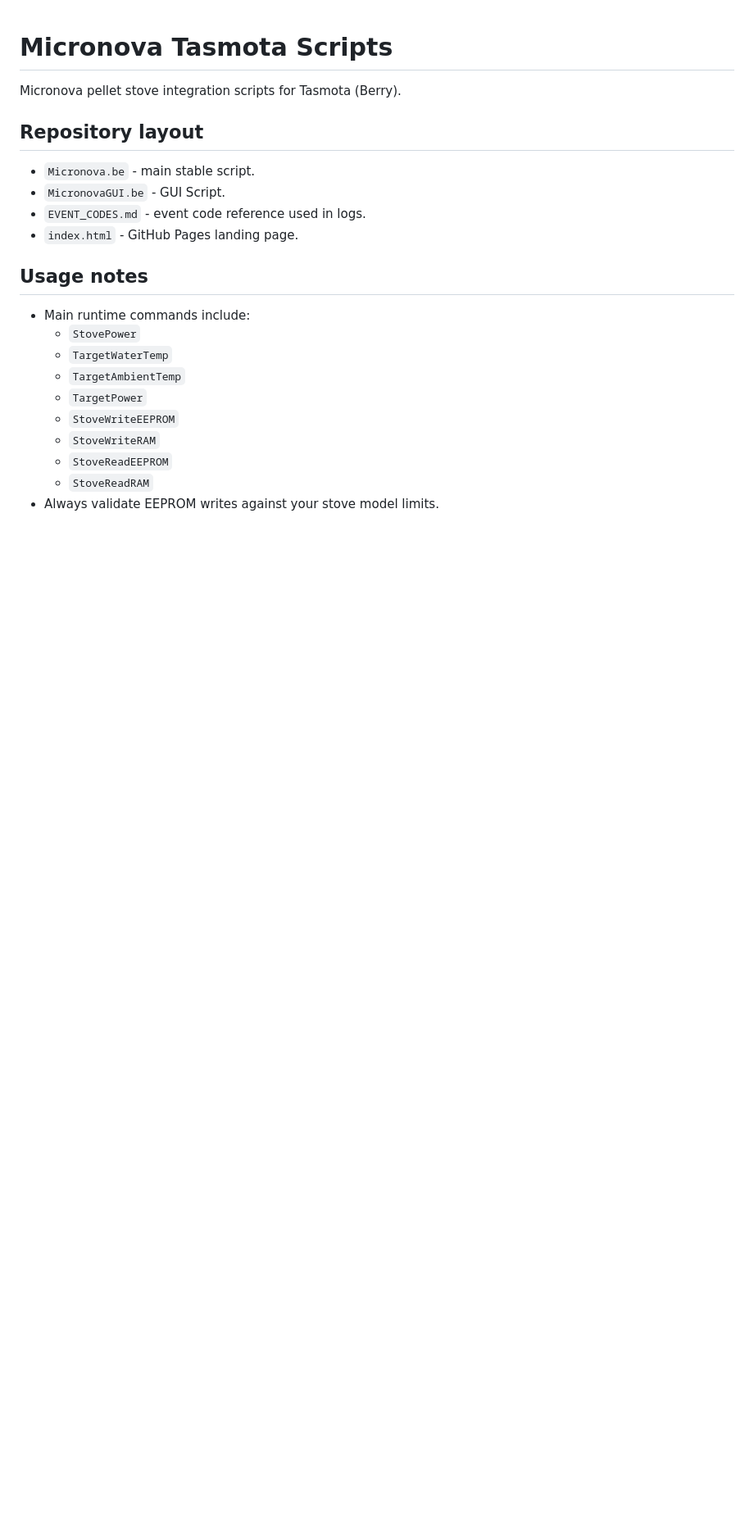
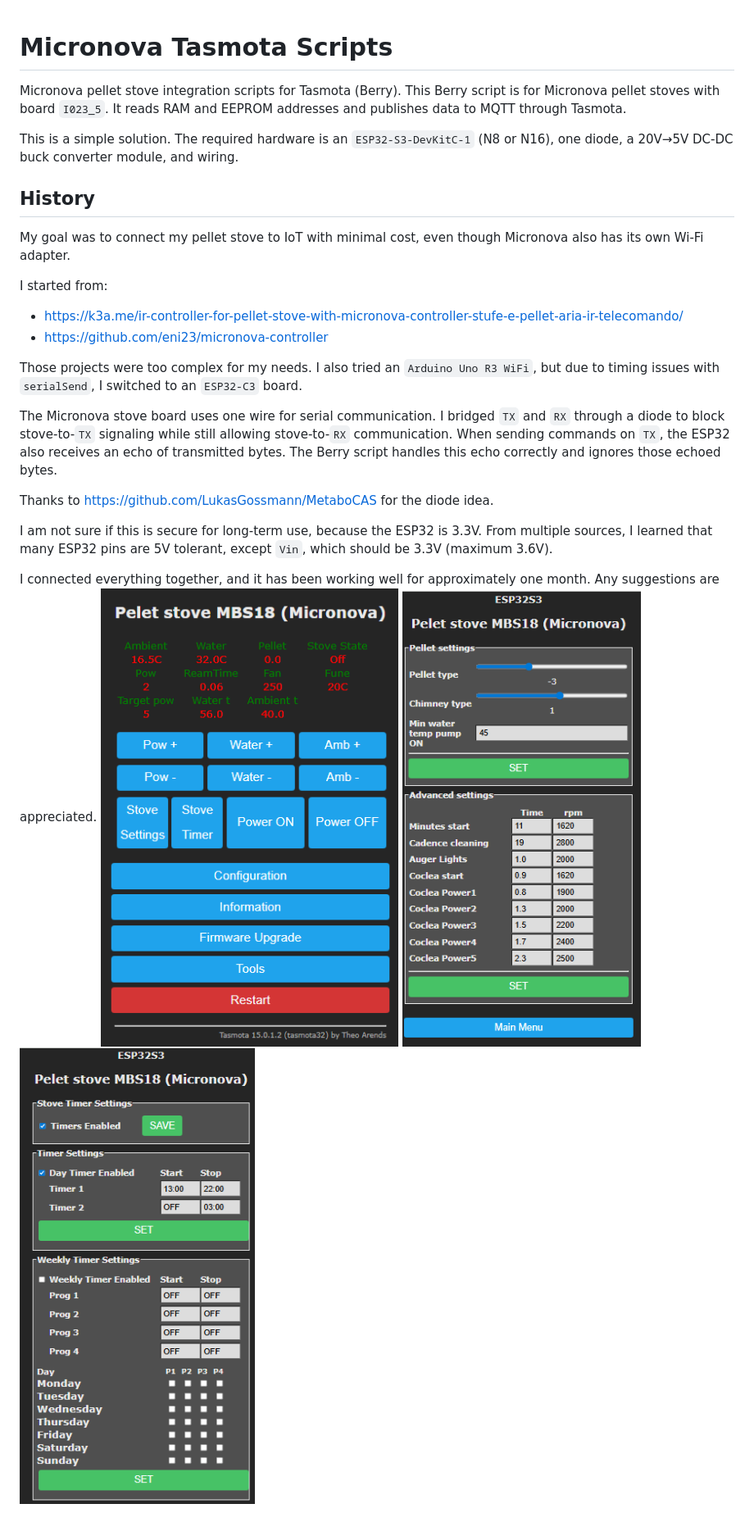
Before and after one commit to dili900/MicronovaBerry, a Markdown page: README.md, the part around one of its changes. Shown at 82% size. GitHub-like rendering; pictures changed too: image-2.png (added), image-3.png (added), image.png (added); blank space fills up the shorter version.

```diff
--- a/README.md
+++ b/README.md
@@ -1,23 +1,30 @@
 # Micronova Tasmota Scripts
 
 Micronova pellet stove integration scripts for Tasmota (Berry).
+This Berry script is for Micronova pellet stoves with board `I023_5`. It reads RAM and EEPROM addresses and publishes data to MQTT through Tasmota.
 
-## Repository layout
+This is a simple solution. The required hardware is an `ESP32-S3-DevKitC-1` (N8 or N16), one diode, a 20V→5V DC-DC buck converter module, and wiring.
 
-- `Micronova.be` - main stable script.
-- `MicronovaGUI.be` - GUI Script.
-- `EVENT_CODES.md` - event code reference used in logs.
-- `index.html` - GitHub Pages landing page.
+## History
 
-## Usage notes
+My goal was to connect my pellet stove to IoT with minimal cost, even though Micronova also has its own Wi-Fi adapter.
 
-- Main runtime commands include:
-  - `StovePower`
-  - `TargetWaterTemp`
-  - `TargetAmbientTemp`
-  - `TargetPower`
-  - `StoveWriteEEPROM`
-  - `StoveWriteRAM`
-  - `StoveReadEEPROM`
-  - `StoveReadRAM`
-- Always validate EEPROM writes against your stove model limits.
+I started from:
+
+- https://k3a.me/ir-controller-for-pellet-stove-with-micronova-controller-stufe-e-pellet-aria-ir-telecomando/
+- https://github.com/eni23/micronova-controller
+
+Those projects were too complex for my needs. I also tried an `Arduino Uno R3 WiFi`, but due to timing issues with `serialSend`, I switched to an `ESP32-C3` board.
+
+The Micronova stove board uses one wire for serial communication. I bridged `TX` and `RX` through a diode to block stove-to-`TX` signaling while still allowing stove-to-`RX` communication. When sending commands on `TX`, the ESP32 also receives an echo of transmitted bytes. The Berry script handles this echo correctly and ignores those echoed bytes.
+
+Thanks to https://github.com/LukasGossmann/MetaboCAS for the diode idea.
+
+I am not sure if this is secure for long-term use, because the ESP32 is 3.3V. From multiple sources, I learned that many ESP32 pins are 5V tolerant, except `Vin`, which should be 3.3V (maximum 3.6V).
+
+I connected everything together, and it has been working well for approximately one month.
+Any suggestions are appreciated.
+![Wiring overview](image.png)
+![Prototype board](image-3.png)
+![Installed setup](image-2.png)
+
```
Also changed, not shown: other parts of README.md (+11 -0 lines), Esp32-S3.jpg (added).
